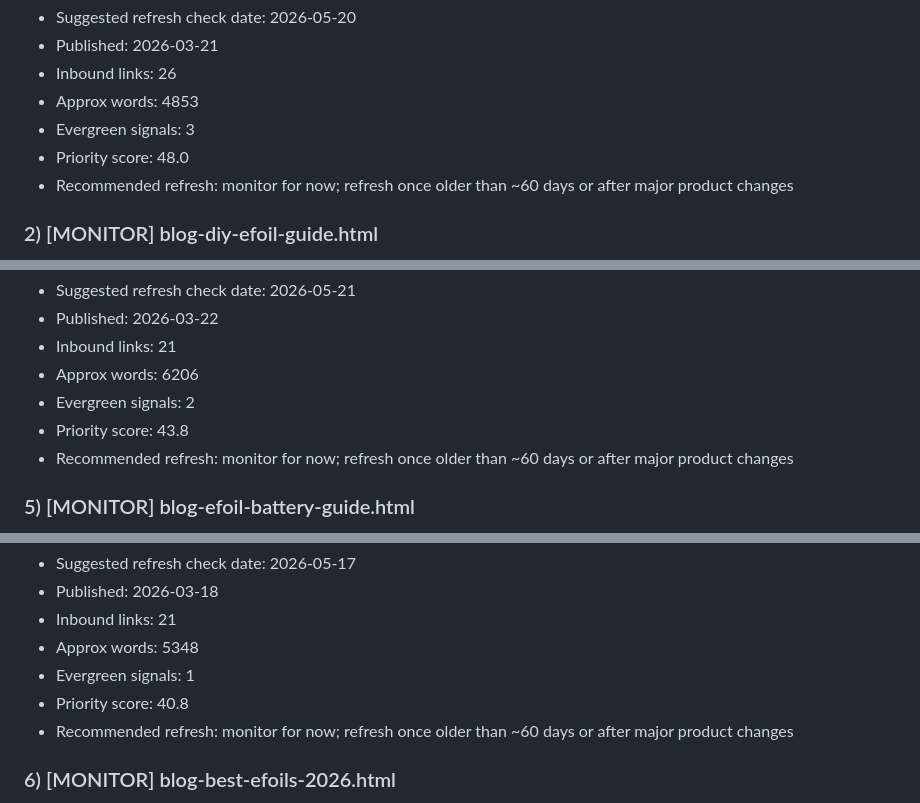
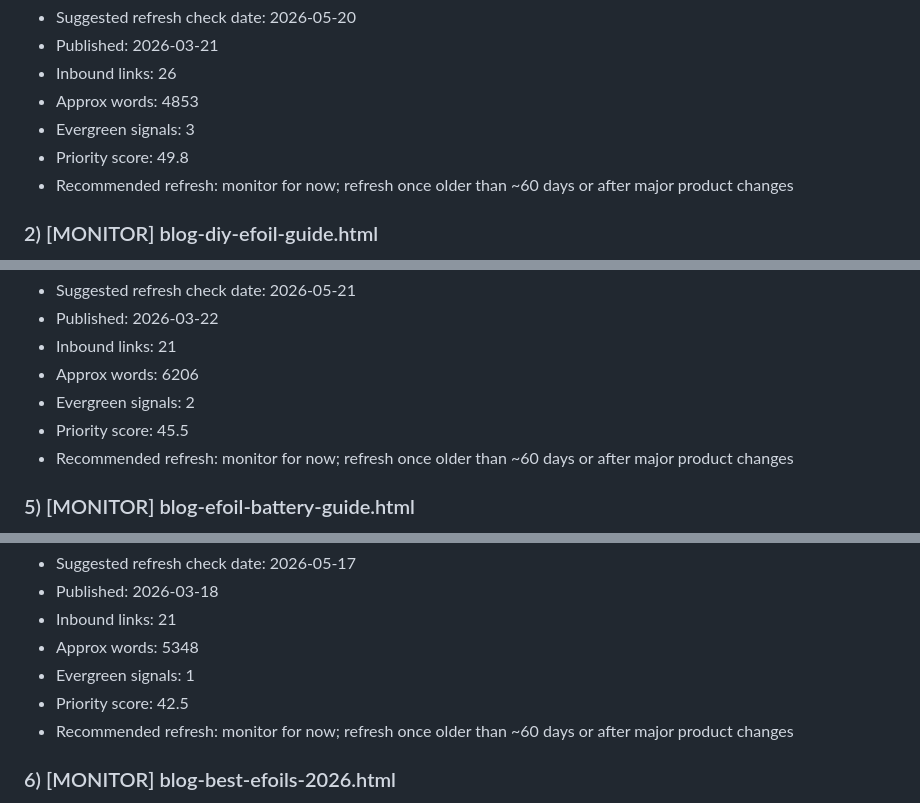
Before and after one commit to pacificmeister/pacificmeister.github.io, a Markdown page: reports/content-freshness-report.md, 3 parts joined by grey strips. GitHub-like rendering.

```diff
--- a/reports/content-freshness-report.md
+++ b/reports/content-freshness-report.md
@@ -17,7 +17,7 @@
 - Inbound links: 26
 - Approx words: 4853
 - Evergreen signals: 3
-- Priority score: 48.0
+- Priority score: 49.8
 - Recommended refresh: monitor for now; refresh once older than ~60 days or after major product changes
 
 ### 2) [MONITOR] blog-diy-efoil-guide.html
@@ -50,7 +50,7 @@
 - Inbound links: 21
 - Approx words: 6206
 - Evergreen signals: 2
-- Priority score: 43.8
+- Priority score: 45.5
 - Recommended refresh: monitor for now; refresh once older than ~60 days or after major product changes
 
 ### 5) [MONITOR] blog-efoil-battery-guide.html
@@ -61,7 +61,7 @@
 - Inbound links: 21
 - Approx words: 5348
 - Evergreen signals: 1
-- Priority score: 40.8
+- Priority score: 42.5
 - Recommended refresh: monitor for now; refresh once older than ~60 days or after major product changes
 
 ### 6) [MONITOR] blog-best-efoils-2026.html
```
Also changed, not shown: other parts of reports/content-freshness-report.md (+25 -25 lines).
